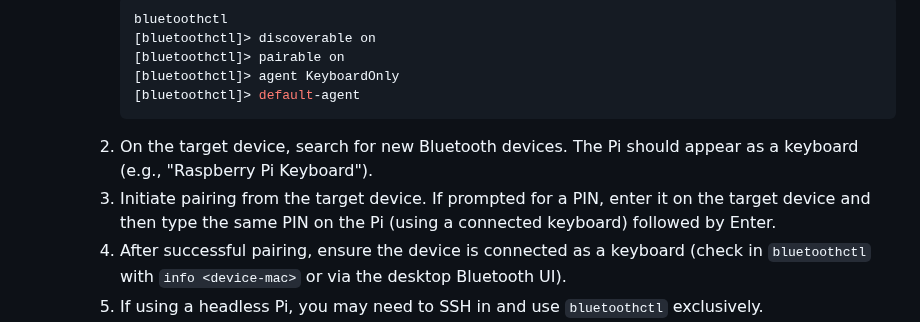
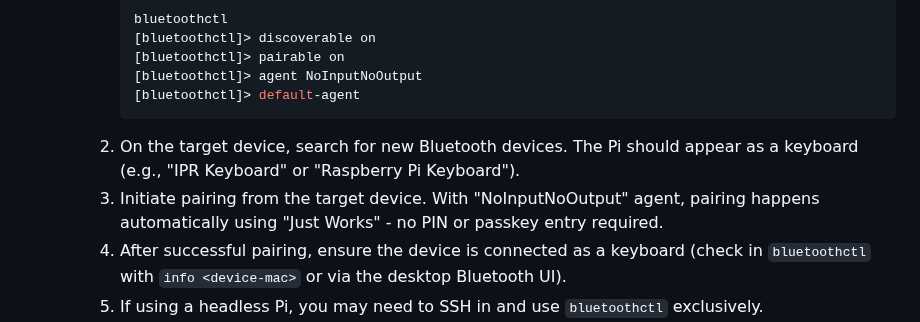
Before and after one commit to meibye/ipr-keyboard, a Markdown page: TESTING_PLAN.md, the part around the change. GitHub-like rendering.

````diff
--- a/TESTING_PLAN.md
+++ b/TESTING_PLAN.md
@@ -323,11 +323,11 @@ Before performing manual tests, ensure the following prerequisites are met:
           bluetoothctl
           [bluetoothctl]> discoverable on
           [bluetoothctl]> pairable on
-          [bluetoothctl]> agent KeyboardOnly
+          [bluetoothctl]> agent NoInputNoOutput
           [bluetoothctl]> default-agent
           ```
-      2. On the target device, search for new Bluetooth devices. The Pi should appear as a keyboard (e.g., "Raspberry Pi Keyboard").
-      3. Initiate pairing from the target device. If prompted for a PIN, enter it on the target device and then type the same PIN on the Pi (using a connected keyboard) followed by Enter.
+      2. On the target device, search for new Bluetooth devices. The Pi should appear as a keyboard (e.g., "IPR Keyboard" or "Raspberry Pi Keyboard").
+      3. Initiate pairing from the target device. With "NoInputNoOutput" agent, pairing happens automatically using "Just Works" - no PIN or passkey entry required.
       4. After successful pairing, ensure the device is connected as a keyboard (check in `bluetoothctl` with `info <device-mac>` or via the desktop Bluetooth UI).
       5. If using a headless Pi, you may need to SSH in and use `bluetoothctl` exclusively.
     - Only one device can typically be paired as a keyboard at a time.
````
Also changed, not shown: src/ipr_keyboard/README.md (+1 -1 lines), 1 other file.
